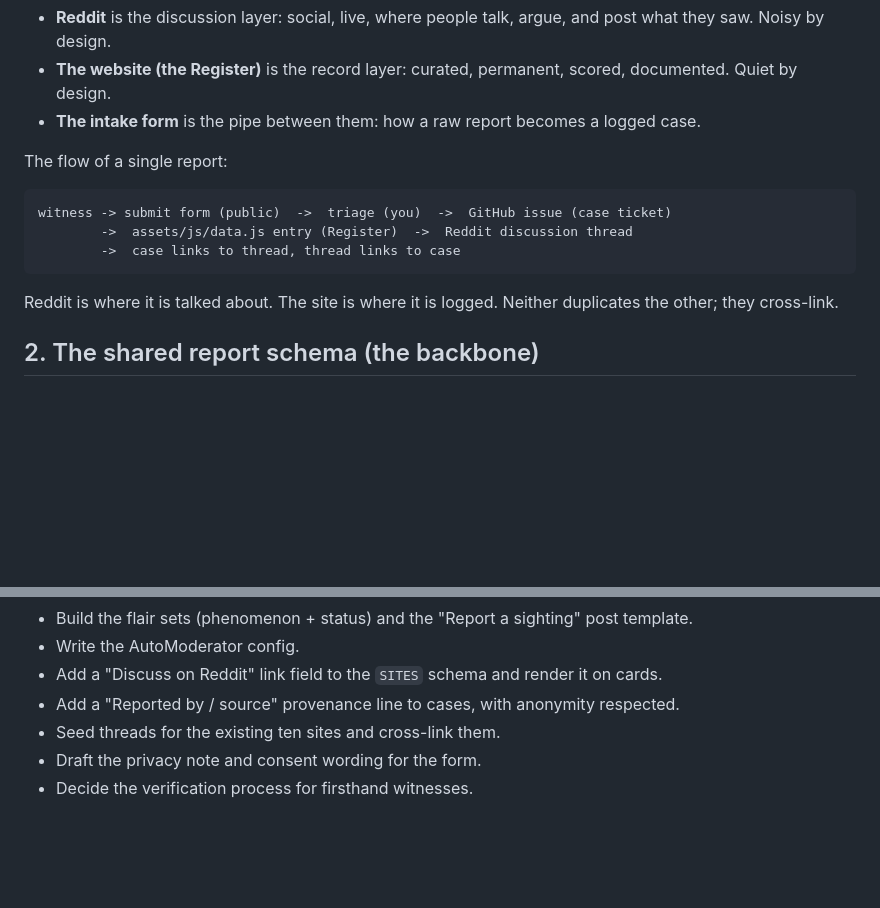
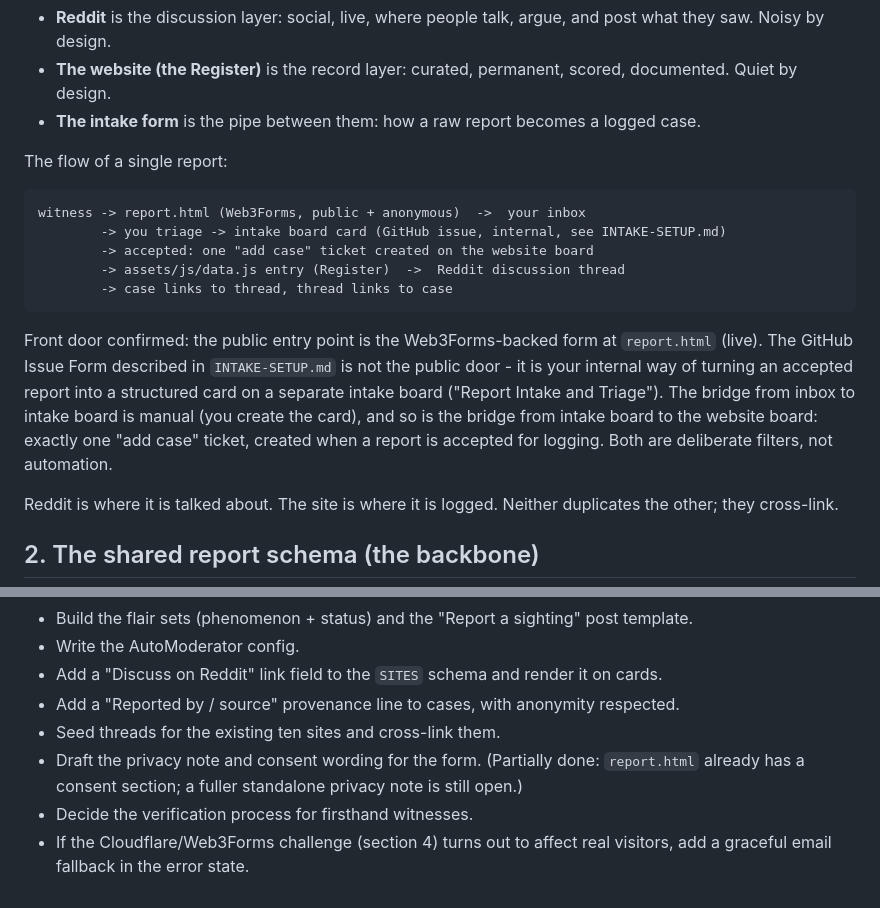
Before and after one commit to mattjowen1991-hue/The-British-Hotspot-Register, a Markdown page: COMMUNITY.md, 2 parts joined by grey strips. Drawn GitHub-style; blank space fills up the shorter version.

````diff
--- a/COMMUNITY.md
+++ b/COMMUNITY.md
@@ -20,10 +20,20 @@ Three surfaces, one system.
 The flow of a single report:
 
 ```
-witness -> submit form (public)  ->  triage (you)  ->  GitHub issue (case ticket)
-        ->  assets/js/data.js entry (Register)  ->  Reddit discussion thread
-        ->  case links to thread, thread links to case
+witness -> report.html (Web3Forms, public + anonymous)  ->  your inbox
+        -> you triage -> intake board card (GitHub issue, internal, see INTAKE-SETUP.md)
+        -> accepted: one "add case" ticket created on the website board
+        -> assets/js/data.js entry (Register)  ->  Reddit discussion thread
+        -> case links to thread, thread links to case
 ```
+
+Front door confirmed: the public entry point is the Web3Forms-backed form at
+`report.html` (live). The GitHub Issue Form described in `INTAKE-SETUP.md` is not the
+public door - it is your internal way of turning an accepted report into a structured
+card on a separate intake board ("Report Intake and Triage"). The bridge from inbox to
+intake board is manual (you create the card), and so is the bridge from intake board to
+the website board: exactly one "add case" ticket, created when a report is accepted for
+logging. Both are deliberate filters, not automation.
 
 Reddit is where it is talked about. The site is where it is logged. Neither duplicates
 the other; they cross-link.
@@ -184,5 +216,8 @@ thread created and cross-linked.
 - Add a "Discuss on Reddit" link field to the `SITES` schema and render it on cards.
 - Add a "Reported by / source" provenance line to cases, with anonymity respected.
 - Seed threads for the existing ten sites and cross-link them.
-- Draft the privacy note and consent wording for the form.
+- Draft the privacy note and consent wording for the form. (Partially done: `report.html`
+  already has a consent section; a fuller standalone privacy note is still open.)
 - Decide the verification process for firsthand witnesses.
+- If the Cloudflare/Web3Forms challenge (section 4) turns out to affect real visitors,
+  add a graceful email fallback in the error state.
````
Also changed, not shown: other parts of COMMUNITY.md (+47 -25 lines), INTAKE-SETUP.md (added, +257 -0 lines).
